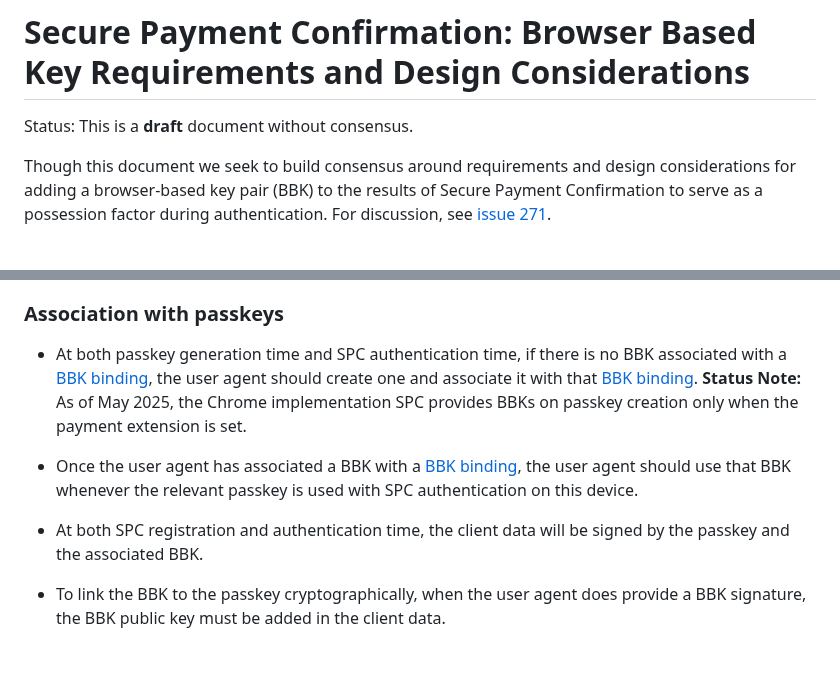
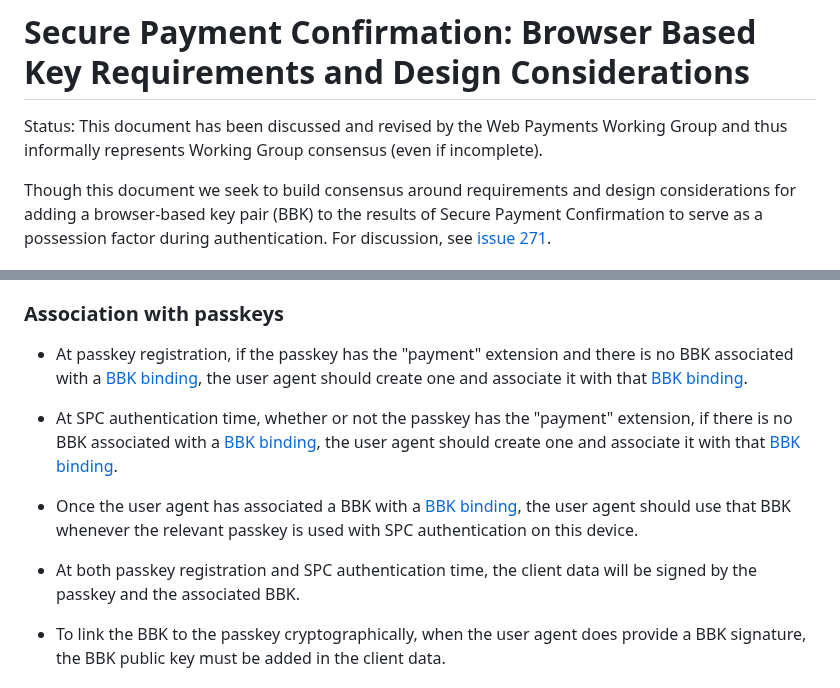
Before and after one commit to w3c/secure-payment-confirmation, a Markdown page: bbk-requirements.md, 2 parts joined by grey strips. GitHub-like rendering; blank space fills up the shorter version.

Commit message:
Based on 22 May WPWG discussion, no longer expect BBK at registration time for passkeys that lack the payment extension

```diff
--- a/bbk-requirements.md
+++ b/bbk-requirements.md
@@ -1,6 +1,6 @@
 # Secure Payment Confirmation: Browser Based Key Requirements and Design Considerations
 
-Status: This is a **draft** document without consensus.
+Status: This document has been discussed and revised by the Web Payments Working Group and thus informally represents Working Group consensus (even if incomplete).
 
 Though this document we seek to build consensus around requirements and design considerations for adding a browser-based key pair (BBK) to the results of Secure Payment Confirmation to serve as a possession factor during authentication. For discussion, see [issue 271](https://github.com/w3c/secure-payment-confirmation/issues/271).
 
@@ -45,11 +45,13 @@ Therefore, the Web Payments Working Group plans to add a "browser-based key (BBK
 
 ### Association with passkeys
 
-* At both passkey generation time and SPC authentication time, if there is no BBK associated with a [BBK binding](#bbk-binding), the user agent should create one and associate it with that [BBK binding](#bbk-binding). <b>Status Note:</b> As of May 2025, the Chrome implementation SPC provides BBKs on passkey creation only when the payment extension is set.
+* At passkey registration, if the passkey has the "payment" extension and there is no BBK associated with a [BBK binding](#bbk-binding), the user agent should create one and associate it with that [BBK binding](#bbk-binding).
+
+* At SPC authentication time, whether or not the passkey has the "payment" extension, if there is no BBK associated with a [BBK binding](#bbk-binding), the user agent should create one and associate it with that [BBK binding](#bbk-binding).
 
 * Once the user agent has associated a BBK with a [BBK binding](#bbk-binding), the user agent should use that BBK whenever the relevant passkey is used with SPC authentication on this device.
 
-* At both SPC registration and authentication time, the client data will be signed by the passkey and the associated BBK.
+* At both passkey registration and SPC authentication time, the client data will be signed by the passkey and the associated BBK.
 
 * To link the BBK to the passkey cryptographically, when the user agent does provide a BBK signature, the BBK public key must be added in the client data.
 
```
